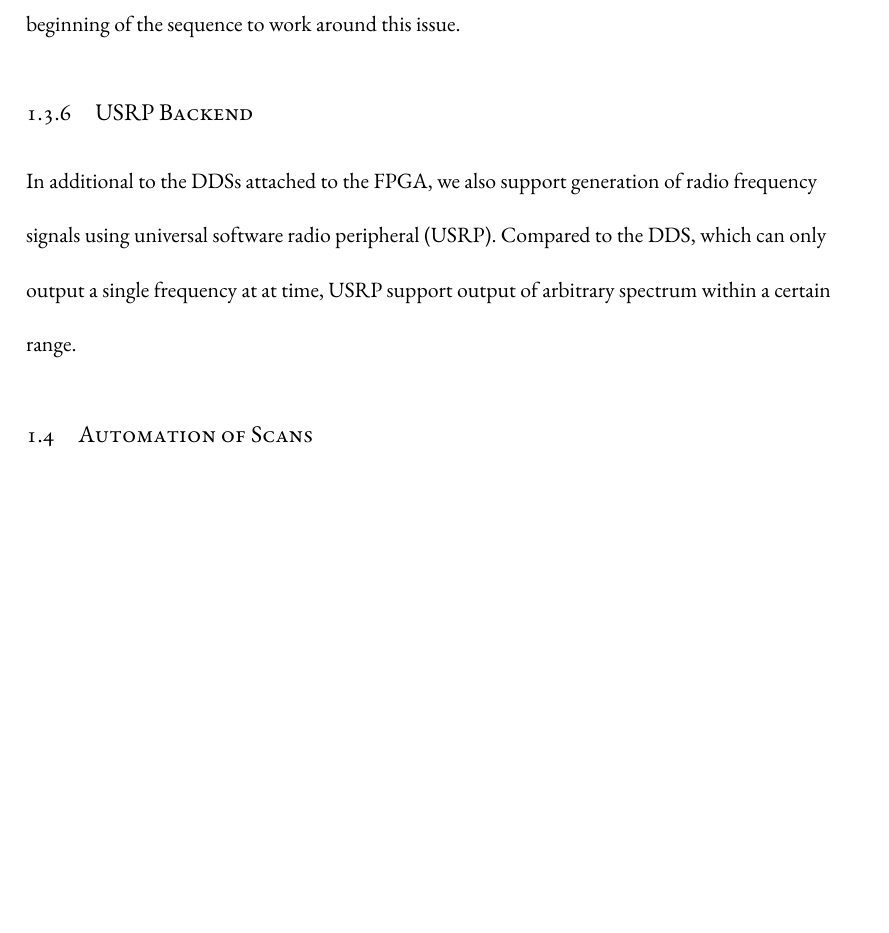
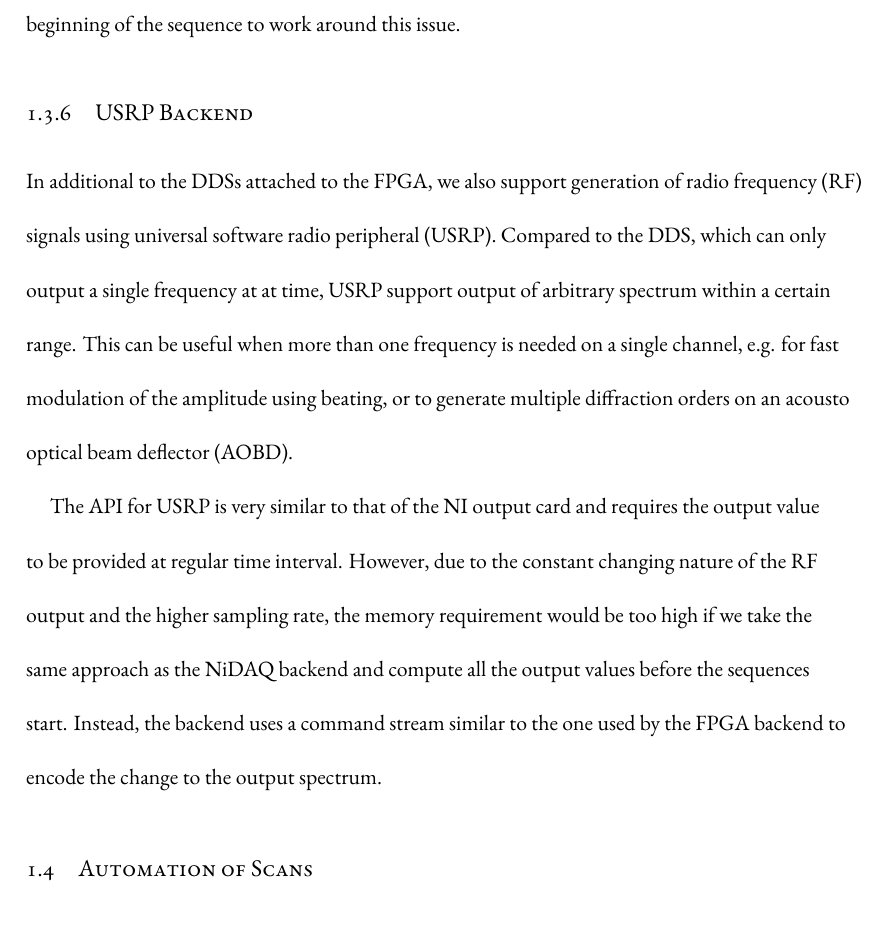
Before and after one commit to yuyichao/grad-thesis, a LaTeX thesis (dissertation.tex, which reads chapters/computer-control.tex): part of page 29 of 137 before the commit and part of page 29 of 138 after it, cut so that both start at the same text, the shorter picture padded with empty space. Compiled offline with XeLaTeX.

Commit message:
[computer-control] WIP: USRP

```diff
--- a/chapters/computer-control.tex
+++ b/chapters/computer-control.tex
@@ -475,9 +475,24 @@ of clock signals to the card at the beginning of the sequence to work around thi
 \label{ch:computer-control:backend:usrp}
 
 In additional to the DDSs attached to the FPGA, we also support generation of
-radio frequency signals using universal software radio peripheral~(USRP).
+radio frequency~(RF) signals using universal software radio peripheral~(USRP).
 Compared to the DDS, which can only output a single frequency at at time,
 USRP support output of arbitrary spectrum within a certain range.
+This can be useful when more than one frequency is needed on a single channel,
+e.g. for fast modulation of the amplitude using beating,
+or to generate multiple diffraction orders on an acousto optical beam deflector~(AOBD).
+
+\todo{
+  Channel name mapping.
+}
+
+The API for USRP is very similar to that of the NI output card
+and requires the output value to be provided at regular time interval.
+However, due to the constant changing nature of the RF output and the higher sampling rate,
+the memory requirement would be too high if we take the same approach as the NiDAQ backend
+and compute all the output values before the sequences start.
+Instead, the backend uses a command stream similar to the one used by the FPGA backend
+to encode the change to the output spectrum.
 
 \todo{
   SIMD
```
Also changed, not shown: dissertation.pdf.
